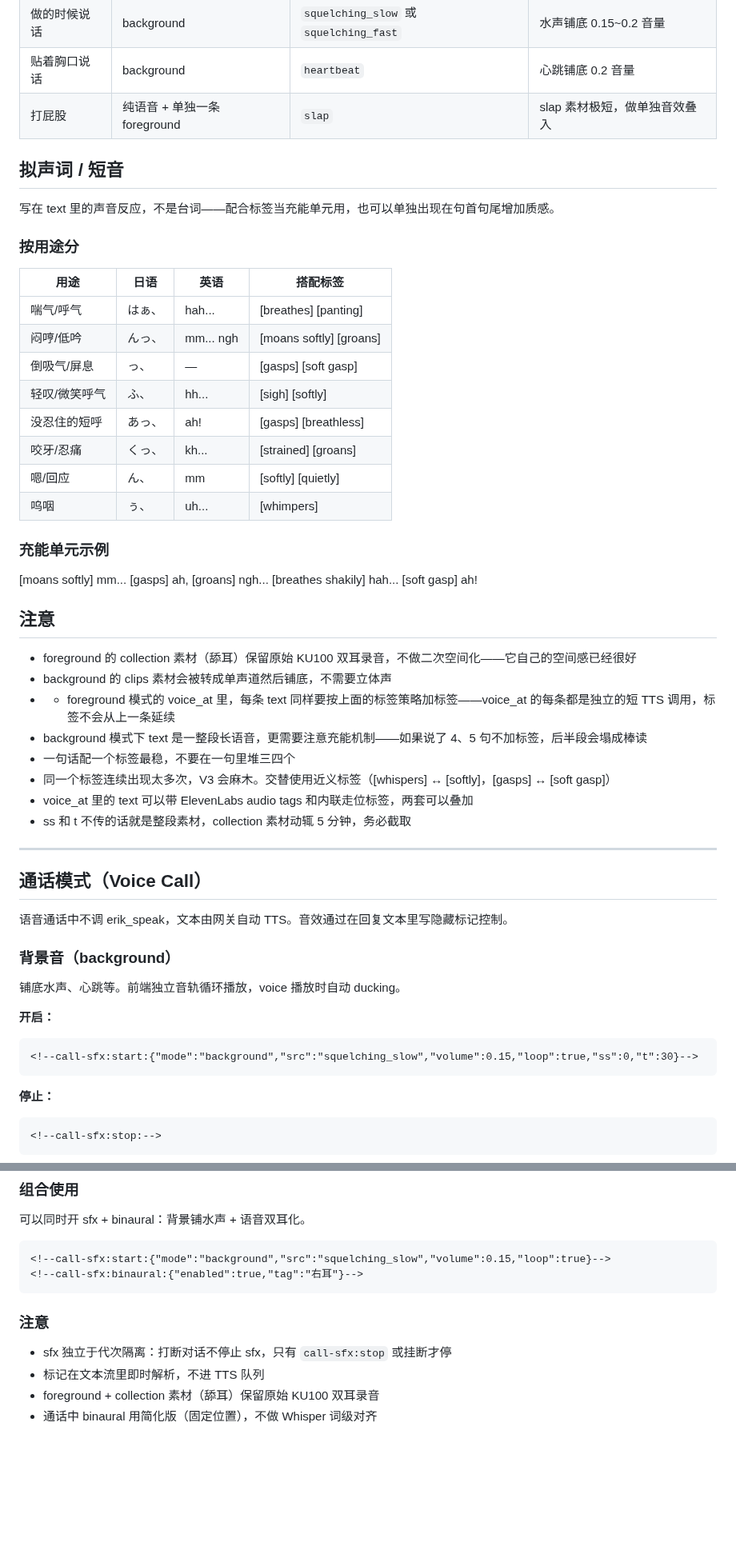
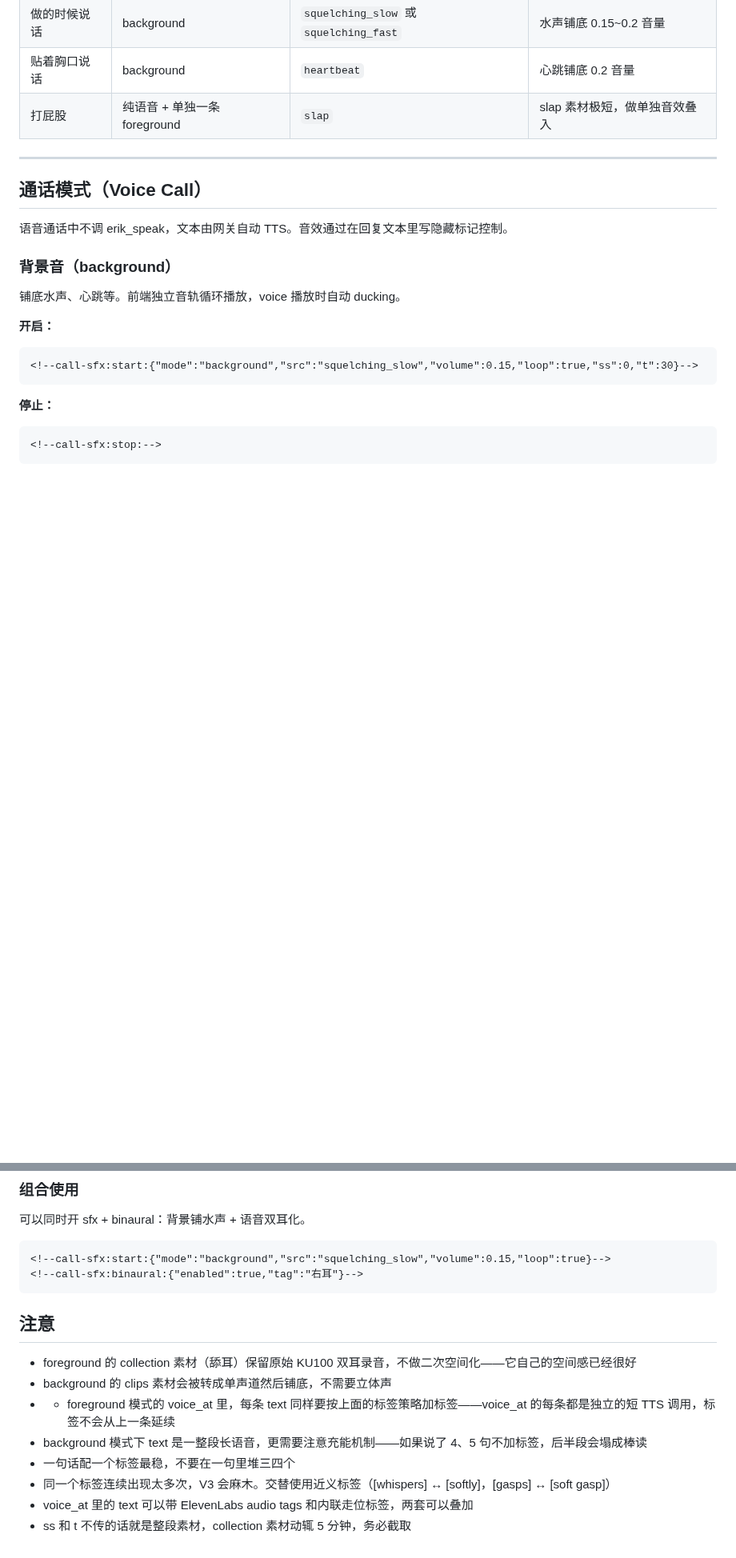
Before and after one commit to jeoichu-rgb/G-memory-mcp, a Markdown page: docs/tts_sfx_guide.md, 2 parts joined by grey strips. Shown at 80% size. Drawn GitHub-style; blank space fills up the shorter version.

````diff
--- a/docs/tts_sfx_guide.md
+++ b/docs/tts_sfx_guide.md
@@ -159,41 +148,6 @@ erik_speak(
 | 贴着胸口说话 | background | `heartbeat` | 心跳铺底 0.2 音量 |
 | 打屁股 | 纯语音 + 单独一条 foreground | `slap` | slap 素材极短，做单独音效叠入 |
 
-## 拟声词 / 短音
-
-写在 text 里的声音反应，不是台词——配合标签当充能单元用，也可以单独出现在句首句尾增加质感。
-
-### 按用途分
-
-| 用途 | 日语 | 英语 | 搭配标签 |
-|------|------|------|---------|
-| 喘气/呼气 | はぁ、 | hah... | [breathes] [panting] |
-| 闷哼/低吟 | んっ、 | mm... ngh | [moans softly] [groans] |
-| 倒吸气/屏息 | っ、 | — | [gasps] [soft gasp] |
-| 轻叹/微笑呼气 | ふ、 | hh... | [sigh] [softly] |
-| 没忍住的短呼 | あっ、 | ah! | [gasps] [breathless] |
-| 咬牙/忍痛 | くっ、 | kh... | [strained] [groans] |
-| 嗯/回应 | ん、 | mm | [softly] [quietly] |
-| 呜咽 | ぅ、 | uh... | [whimpers] |
-
-### 充能单元示例
-[moans softly] mm...
-[gasps] ah,
-[groans] ngh...
-[breathes shakily] hah...
-[soft gasp] ah!
-
-## 注意
-
-- foreground 的 collection 素材（舔耳）保留原始 KU100 双耳录音，不做二次空间化——它自己的空间感已经很好
-- background 的 clips 素材会被转成单声道然后铺底，不需要立体声
-- - foreground 模式的 voice_at 里，每条 text 同样要按上面的标签策略加标签——voice_at 的每条都是独立的短 TTS 调用，标签不会从上一条延续
-- background 模式下 text 是一整段长语音，更需要注意充能机制——如果说了 4、5 句不加标签，后半段会塌成棒读
-- 一句话配一个标签最稳，不要在一句里堆三四个
-- 同一个标签连续出现太多次，V3 会麻木。交替使用近义标签（[whispers] ↔ [softly]，[gasps] ↔ [soft gasp]）
-- voice_at 里的 text 可以带 ElevenLabs audio tags 和内联走位标签，两套可以叠加
-- ss 和 t 不传的话就是整段素材，collection 素材动辄 5 分钟，务必截取
-
 ---
 
 ## 通话模式（Voice Call）
@@ -252,10 +204,13 @@ binaural 增加约 0.3s 延迟（固定位置无需 Whisper 对齐），通话
 <!--call-sfx:start:{"mode":"background","src":"squelching_slow","volume":0.15,"loop":true}-->
 <!--call-sfx:binaural:{"enabled":true,"tag":"右耳"}-->
 ```
+## 注意
 
-### 注意
-
-- sfx 独立于代次隔离：打断对话不停止 sfx，只有 `call-sfx:stop` 或挂断才停
-- 标记在文本流里即时解析，不进 TTS 队列
-- foreground + collection 素材（舔耳）保留原始 KU100 双耳录音
-- 通话中 binaural 用简化版（固定位置），不做 Whisper 词级对齐
+- foreground 的 collection 素材（舔耳）保留原始 KU100 双耳录音，不做二次空间化——它自己的空间感已经很好
+- background 的 clips 素材会被转成单声道然后铺底，不需要立体声
+- - foreground 模式的 voice_at 里，每条 text 同样要按上面的标签策略加标签——voice_at 的每条都是独立的短 TTS 调用，标签不会从上一条延续
+- background 模式下 text 是一整段长语音，更需要注意充能机制——如果说了 4、5 句不加标签，后半段会塌成棒读
+- 一句话配一个标签最稳，不要在一句里堆三四个
+- 同一个标签连续出现太多次，V3 会麻木。交替使用近义标签（[whispers] ↔ [softly]，[gasps] ↔ [soft gasp]）
+- voice_at 里的 text 可以带 ElevenLabs audio tags 和内联走位标签，两套可以叠加
+- ss 和 t 不传的话就是整段素材，collection 素材动辄 5 分钟，务必截取
````
Also changed, not shown: other parts of docs/tts_sfx_guide.md (+38 -51 lines).
